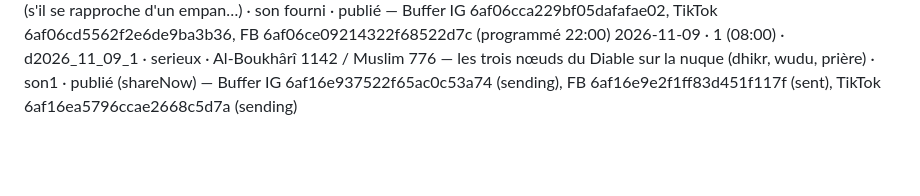
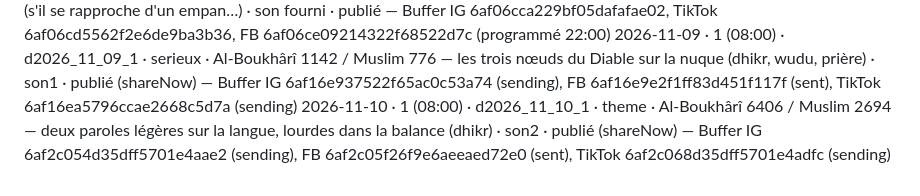
Before and after one commit to 6s65r95w6r-hue/salwaa-auto, a Markdown page: historique.md, the part around the change. Rendered like a GitHub page; blank space fills up the shorter version.

Commit message:
Historique: d2026_11_10_1
Co-Authored-By: Claude Sonnet 5.5 <noreply@anthropic.com>
Claude-Session: https://claude.ai/code/session_01SB7W32iouu9j2fMECoiYDK

```diff
--- a/historique.md
+++ b/historique.md
@@ -61,3 +61,4 @@ Format : date · créneau · id · type · hadith (source) · son · statut
 2026-11-08 · 1 (08:00) · d2026_11_08_1 · humour · Abû Dâwûd 521 / At-Tirmidhî 212 (sahih) — l'invocation entre l'adhan et l'iqama n'est pas rejetée · son3 · publié (shareNow) — Buffer IG 6af01c5e004e4879a79e20d6 (sending), FB 6af01c69004e4879a79e263c (sent), TikTok 6af01c729214322f68384dfa (sending)
 2026-11-08 · perso (IG + TikTok 13:36 shareNow ; FB 22:00) · salwaa_2026_11_08_proche · remplace Fajr du jour · Hadith qudsi Al-Boukhârî 7405 / Muslim 2675 (s'il se rapproche d'un empan…) · son fourni · publié — Buffer IG 6af06cca229bf05dafafae02, TikTok 6af06cd5562f2e6de9ba3b36, FB 6af06ce09214322f68522d7c (programmé 22:00)
 2026-11-09 · 1 (08:00) · d2026_11_09_1 · serieux · Al-Boukhârî 1142 / Muslim 776 — les trois nœuds du Diable sur la nuque (dhikr, wudu, prière) · son1 · publié (shareNow) — Buffer IG 6af16e937522f65ac0c53a74 (sending), FB 6af16e9e2f1ff83d451f117f (sent), TikTok 6af16ea5796ccae2668c5d7a (sending)
+2026-11-10 · 1 (08:00) · d2026_11_10_1 · theme · Al-Boukhârî 6406 / Muslim 2694 — deux paroles légères sur la langue, lourdes dans la balance (dhikr) · son2 · publié (shareNow) — Buffer IG 6af2c054d35dff5701e4aae2 (sending), FB 6af2c05f26f9e6aeeaed72e0 (sent), TikTok 6af2c068d35dff5701e4adfc (sending)
```
